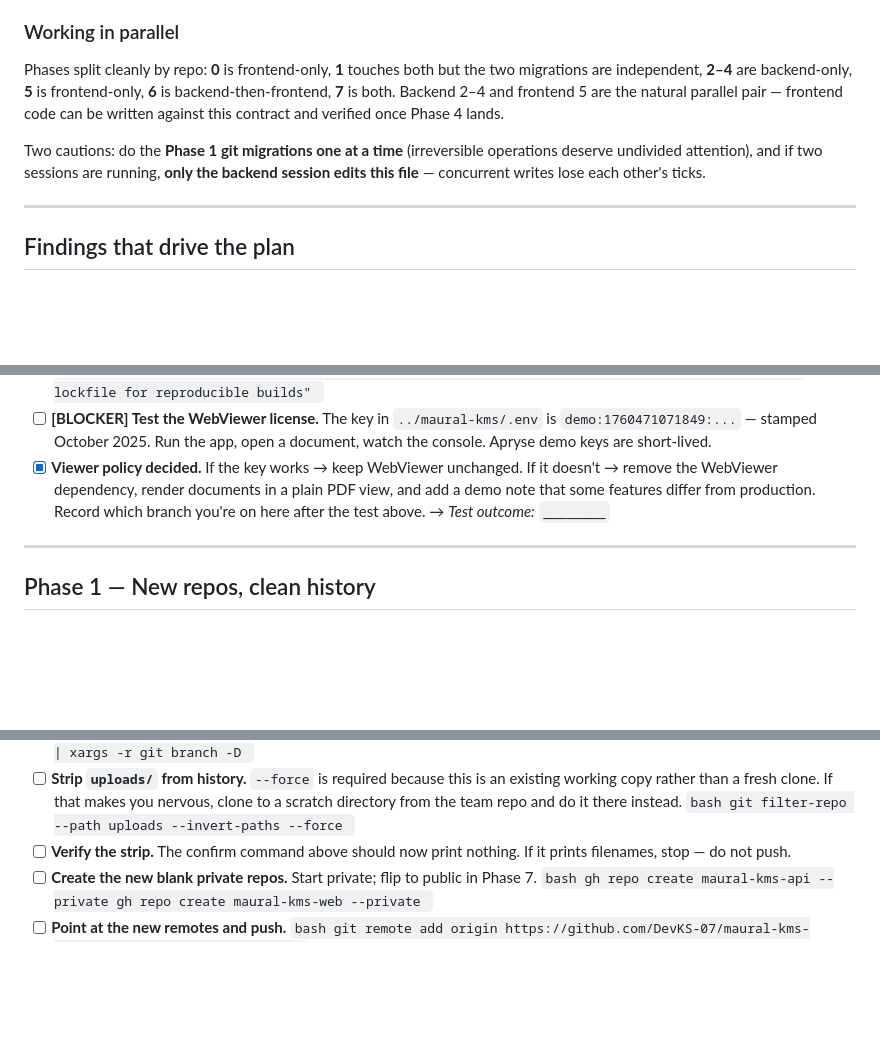
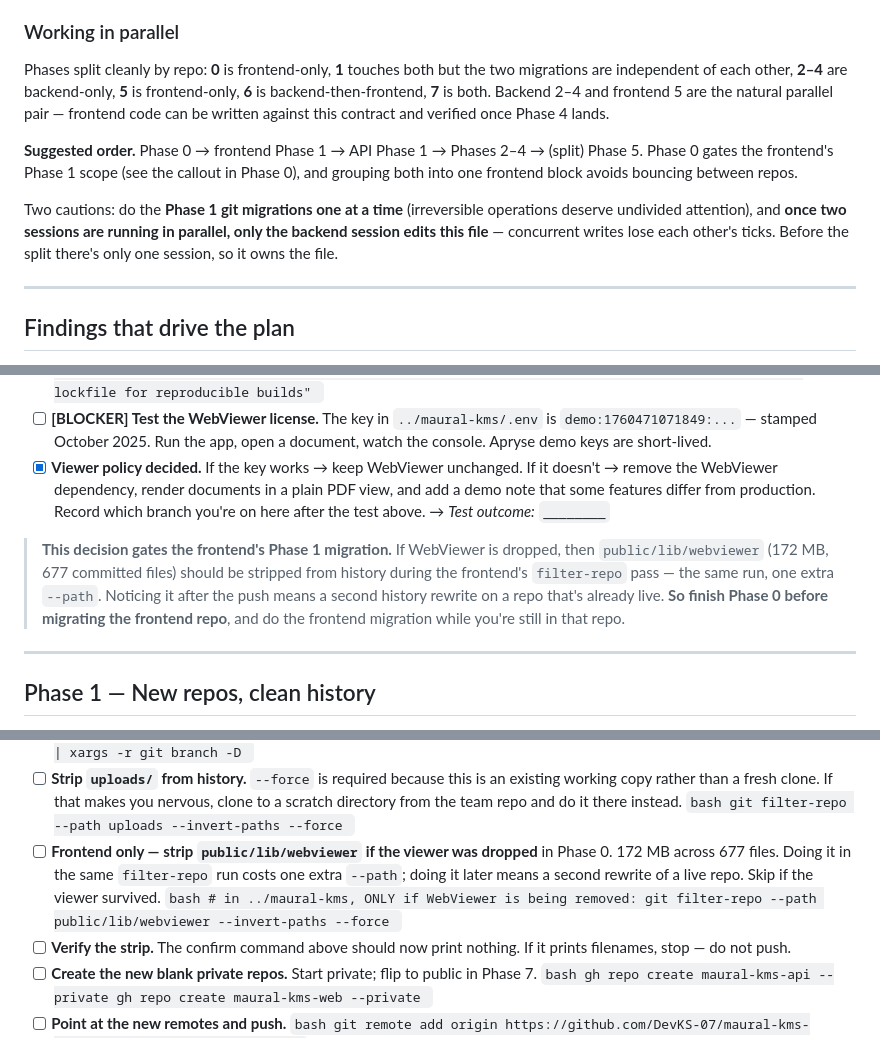
Before and after one commit to DevKS-07/maural-demo-backend, a Markdown page: DEMO_RUNBOOK.md, 3 parts joined by grey strips. Drawn GitHub-style; blank space fills up the shorter version.

Commit message:
docs: record phase 0 gate on frontend migration scope

````diff
--- a/DEMO_RUNBOOK.md
+++ b/DEMO_RUNBOOK.md
@@ -89,13 +89,18 @@ Three rules that follow from it:
 ### Working in parallel
 
 Phases split cleanly by repo: **0** is frontend-only, **1** touches both but the two migrations
-are independent, **2–4** are backend-only, **5** is frontend-only, **6** is backend-then-frontend,
-**7** is both. Backend 2–4 and frontend 5 are the natural parallel pair — frontend code can be
-written against this contract and verified once Phase 4 lands.
+are independent of each other, **2–4** are backend-only, **5** is frontend-only, **6** is
+backend-then-frontend, **7** is both. Backend 2–4 and frontend 5 are the natural parallel pair —
+frontend code can be written against this contract and verified once Phase 4 lands.
+
+**Suggested order.** Phase 0 → frontend Phase 1 → API Phase 1 → Phases 2–4 → (split) Phase 5.
+Phase 0 gates the frontend's Phase 1 scope (see the callout in Phase 0), and grouping both into
+one frontend block avoids bouncing between repos.
 
 Two cautions: do the **Phase 1 git migrations one at a time** (irreversible operations deserve
-undivided attention), and if two sessions are running, **only the backend session edits this
-file** — concurrent writes lose each other's ticks.
+undivided attention), and **once two sessions are running in parallel, only the backend session
+edits this file** — concurrent writes lose each other's ticks. Before the split there's only one
+session, so it owns the file.
 
 ---
 
@@ -190,6 +195,12 @@ Two things will stop a clean deploy dead.
       note that some features differ from production. Record which branch you're on here after
       the test above. → *Test outcome:* `________`
 
+> **This decision gates the frontend's Phase 1 migration.** If WebViewer is dropped, then
+> `public/lib/webviewer` (172 MB, 677 committed files) should be stripped from history during
+> the frontend's `filter-repo` pass — the same run, one extra `--path`. Noticing it after the
+> push means a second history rewrite on a repo that's already live. **So finish Phase 0 before
+> migrating the frontend repo**, and do the frontend migration while you're still in that repo.
+
 ---
 
 ## Phase 1 — New repos, clean history
@@ -246,6 +257,13 @@ is optional insurance rather than a requirement.
       directory from the team repo and do it there instead.
       ```bash
       git filter-repo --path uploads --invert-paths --force
+      ```
+- [ ] **Frontend only — strip `public/lib/webviewer` if the viewer was dropped** in Phase 0.
+      172 MB across 677 files. Doing it in the same `filter-repo` run costs one extra `--path`;
+      doing it later means a second rewrite of a live repo. Skip if the viewer survived.
+      ```bash
+      # in ../maural-kms, ONLY if WebViewer is being removed:
+      git filter-repo --path public/lib/webviewer --invert-paths --force
       ```
 - [ ] **Verify the strip.** The confirm command above should now print nothing. If it prints
       filenames, stop — do not push.
````
